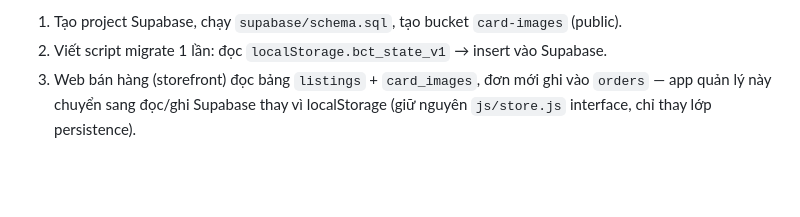
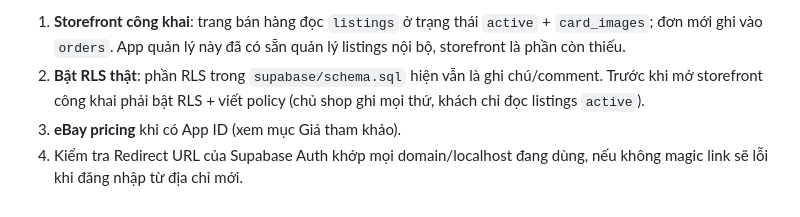
Before and after one commit to kavie-cmyk/bancardthui, a Markdown page: README.md, the part around one of its changes. Drawn GitHub-style; blank space fills up the shorter version.

```diff
--- a/README.md
+++ b/README.md
@@ -76,4 +135,10 @@ supabase/schema.sql   Schema Supabase cho Phase 2 (cards, inventory_lots, listin
 
-1. Tạo project Supabase, chạy `supabase/schema.sql`, tạo bucket `card-images` (public).
-2. Viết script migrate 1 lần: đọc `localStorage.bct_state_v1` → insert vào Supabase.
-3. Web bán hàng (storefront) đọc bảng `listings` + `card_images`, đơn mới ghi vào `orders` — app quản lý này chuyển sang đọc/ghi Supabase thay vì localStorage (giữ nguyên `js/store.js` interface, chỉ thay lớp persistence).
+1. **Storefront công khai**: trang bán hàng đọc `listings` ở trạng thái `active` +
+   `card_images`; đơn mới ghi vào `orders`. App quản lý này đã có sẵn quản lý listings
+   nội bộ, storefront là phần còn thiếu.
+2. **Bật RLS thật**: phần RLS trong `supabase/schema.sql` hiện vẫn là ghi chú/comment.
+   Trước khi mở storefront công khai phải bật RLS + viết policy (chủ shop ghi mọi thứ,
+   khách chỉ đọc listings `active`).
+3. **eBay pricing** khi có App ID (xem mục Giá tham khảo).
+4. Kiểm tra Redirect URL của Supabase Auth khớp mọi domain/localhost đang dùng,
+   nếu không magic link sẽ lỗi khi đăng nhập từ địa chỉ mới.
```
Also changed, not shown: other parts of README.md (+87 -28 lines).
